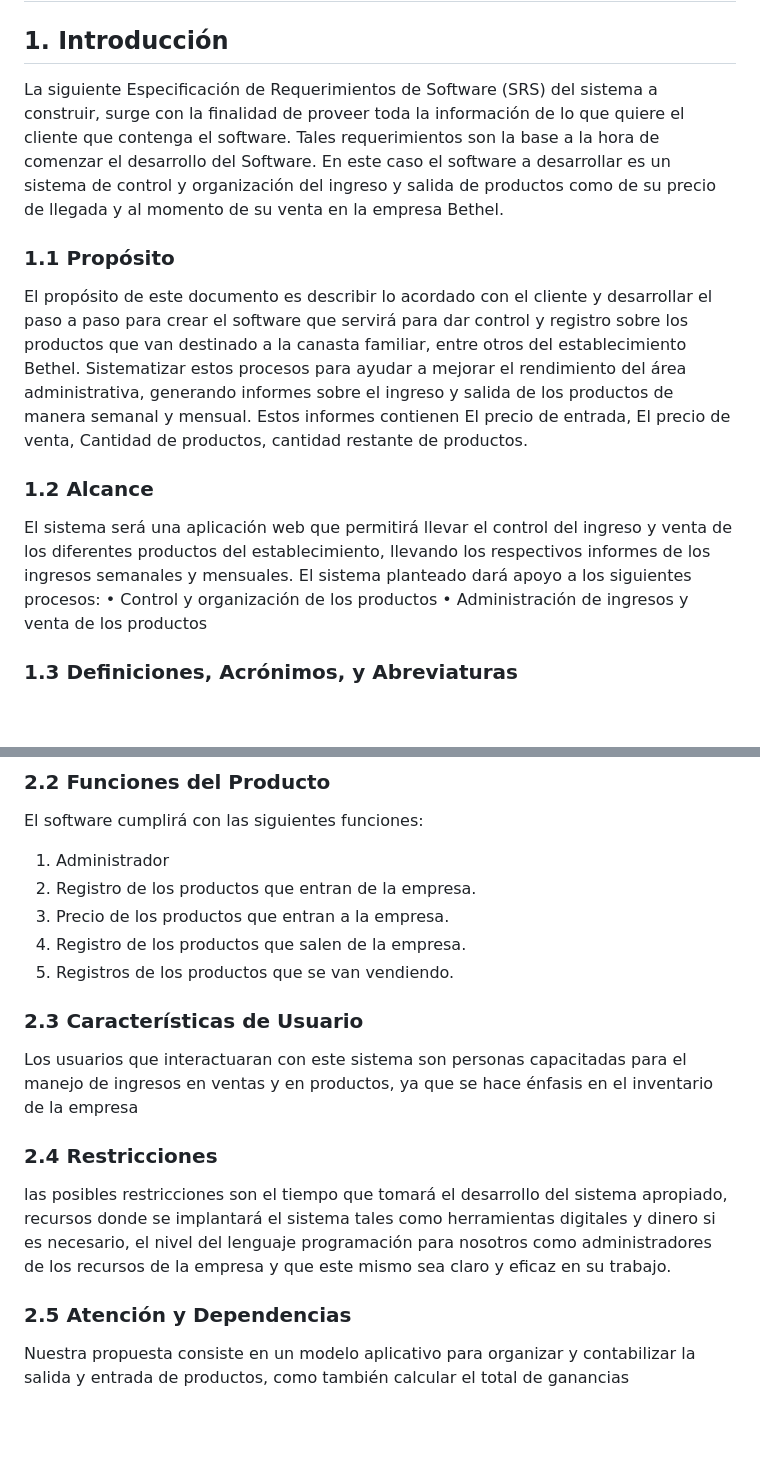
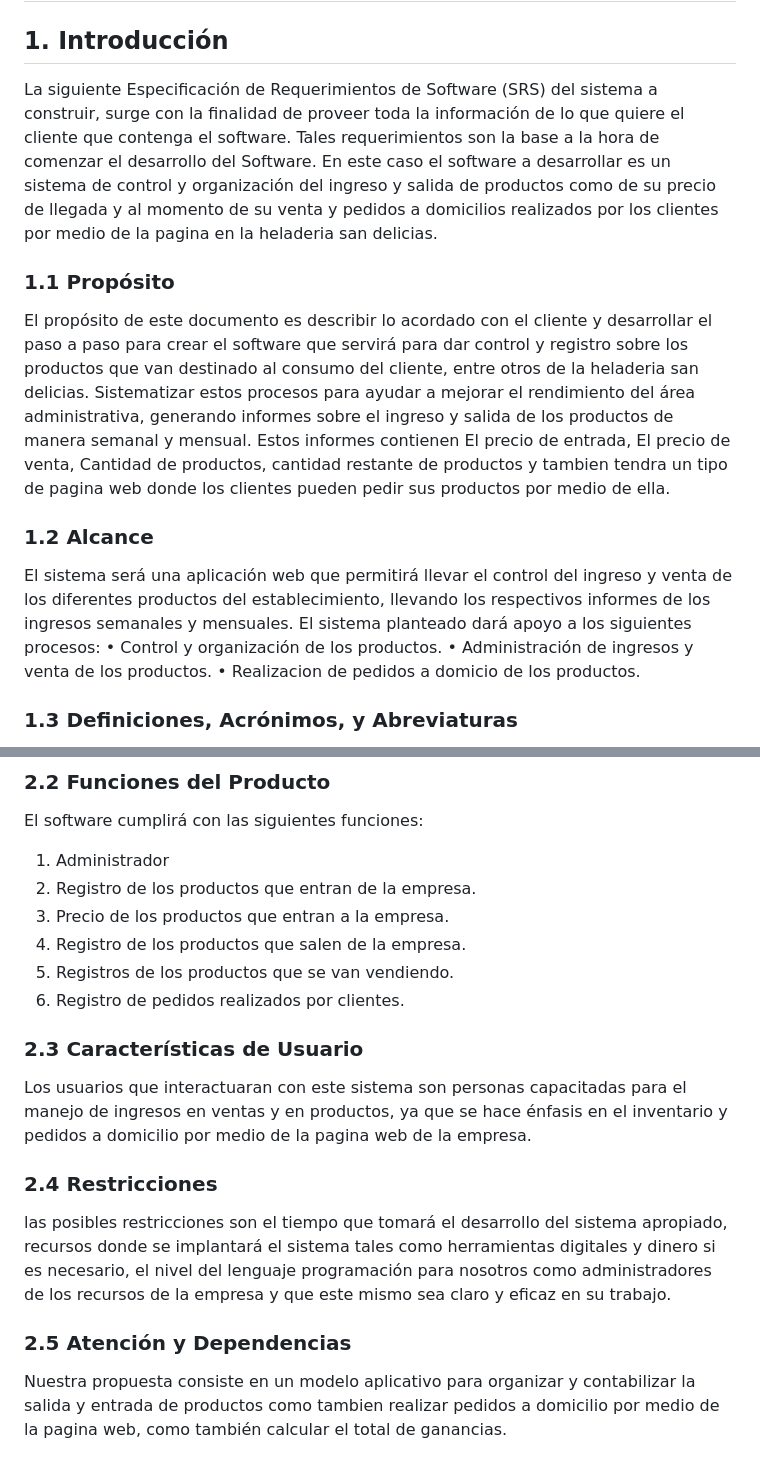
Before and after one commit to CarsOk/ADSO2698056PROJECT3, a Markdown page: docs/SRS.md, 2 parts joined by grey strips. Rendered like a GitHub page; blank space fills up the shorter version.

Commit message:
arreglo 43 de el SRS
se cambiaron los datos de la tienda por los de la heladeria

```diff
--- a/docs/SRS.md
+++ b/docs/SRS.md
@@ -1,17 +1,18 @@
 # SRS
 
 ## 1. Introducción
-La siguiente Especificación de Requerimientos de Software (SRS) del sistema a construir, surge con la finalidad de proveer toda la información de lo que quiere el cliente que contenga el software. Tales requerimientos son la base a la hora de comenzar el desarrollo del Software. En este caso el software a desarrollar es un sistema de control y organización del ingreso y salida de productos como de su precio de llegada y al momento de su venta en la empresa Bethel.
+La siguiente Especificación de Requerimientos de Software (SRS) del sistema a construir, surge con la finalidad de proveer toda la información de lo que quiere el cliente que contenga el software. Tales requerimientos son la base a la hora de comenzar el desarrollo del Software. En este caso el software a desarrollar es un sistema de control y organización del ingreso y salida de productos como de su precio de llegada y al momento de su venta y pedidos a domicilios realizados por los clientes por medio de la pagina   en la heladeria san delicias.
 
 ### 1.1	Propósito
-El propósito de este documento es describir lo acordado con el cliente y desarrollar el paso a paso para crear el software que servirá para dar control y registro sobre los productos que van destinado a la canasta familiar, entre otros del establecimiento Bethel. Sistematizar estos procesos para ayudar a mejorar el rendimiento del área administrativa, generando informes sobre el ingreso y salida de los productos de manera semanal y mensual. Estos informes contienen El precio de entrada,  El precio de venta, Cantidad de productos, cantidad restante de productos.
+El propósito de este documento es describir lo acordado con el cliente y desarrollar el paso a paso para crear el software que servirá para dar control y registro sobre los productos que van destinado al consumo del cliente, entre otros de la heladeria san delicias. Sistematizar estos procesos para ayudar a mejorar el rendimiento del área administrativa, generando informes sobre el ingreso y salida de los productos de manera semanal y mensual. Estos informes contienen El precio de entrada,  El precio de venta, Cantidad de productos, cantidad restante de productos y tambien tendra un tipo de pagina web donde los clientes pueden pedir sus productos  por medio de ella.
 
 
 ### 1.2	Alcance
 El sistema será una aplicación web que permitirá llevar el control del ingreso y venta de los diferentes productos del establecimiento, llevando los respectivos informes de los ingresos semanales y mensuales.
 El sistema planteado dará apoyo a los siguientes procesos:
-•	Control y organización de los productos
-•	Administración de ingresos y venta de los productos
+•	Control y organización de los productos.
+•	Administración de ingresos y venta de los productos.
+•   Realizacion de pedidos a domicio de los productos.
 
 ### 1.3	Definiciones, Acrónimos, y Abreviaturas
 SGBD: Sistema gestor de Base de datos
@@ -49,13 +50,14 @@ El software cumplirá con las siguientes funciones:
 3. Precio de los productos que entran a la empresa.
 4. Registro de los productos que salen de la empresa.
 5. Registros de los productos que se van vendiendo.
+6. Registro de pedidos realizados por clientes.
 
 ### 2.3 Características de Usuario
-Los usuarios que interactuaran con este sistema son personas capacitadas para el manejo de ingresos en ventas y en productos, ya que se hace énfasis en el inventario de la empresa
+Los usuarios que interactuaran con este sistema son personas capacitadas para el manejo de ingresos en ventas y en productos, ya que se hace énfasis en el inventario y pedidos a domicilio por medio de la pagina web de la empresa.
 
 ### 2.4	Restricciones
 las posibles restricciones son el tiempo que tomará el desarrollo del sistema apropiado, recursos donde se implantará el sistema tales como herramientas digitales y dinero si es necesario, el nivel del lenguaje programación para nosotros como administradores de los recursos de la empresa y que este mismo sea claro y eficaz en su trabajo.
 
 
 ### 2.5	Atención y Dependencias
-Nuestra propuesta consiste en un modelo aplicativo para organizar y contabilizar la salida y entrada de productos, como también calcular el total de ganancias
+Nuestra propuesta consiste en un modelo aplicativo para organizar y contabilizar la salida y entrada de productos como tambien realizar pedidos a domicilio por medio de la pagina web, como también calcular el total de ganancias.
```
